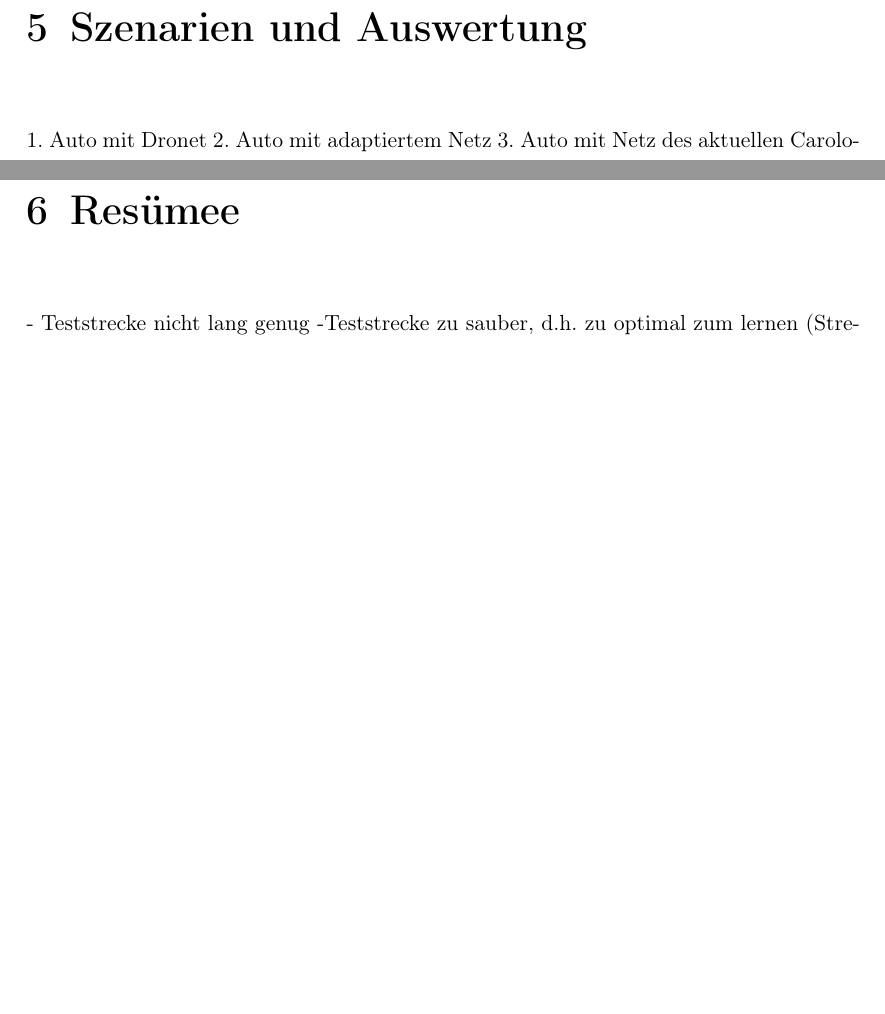
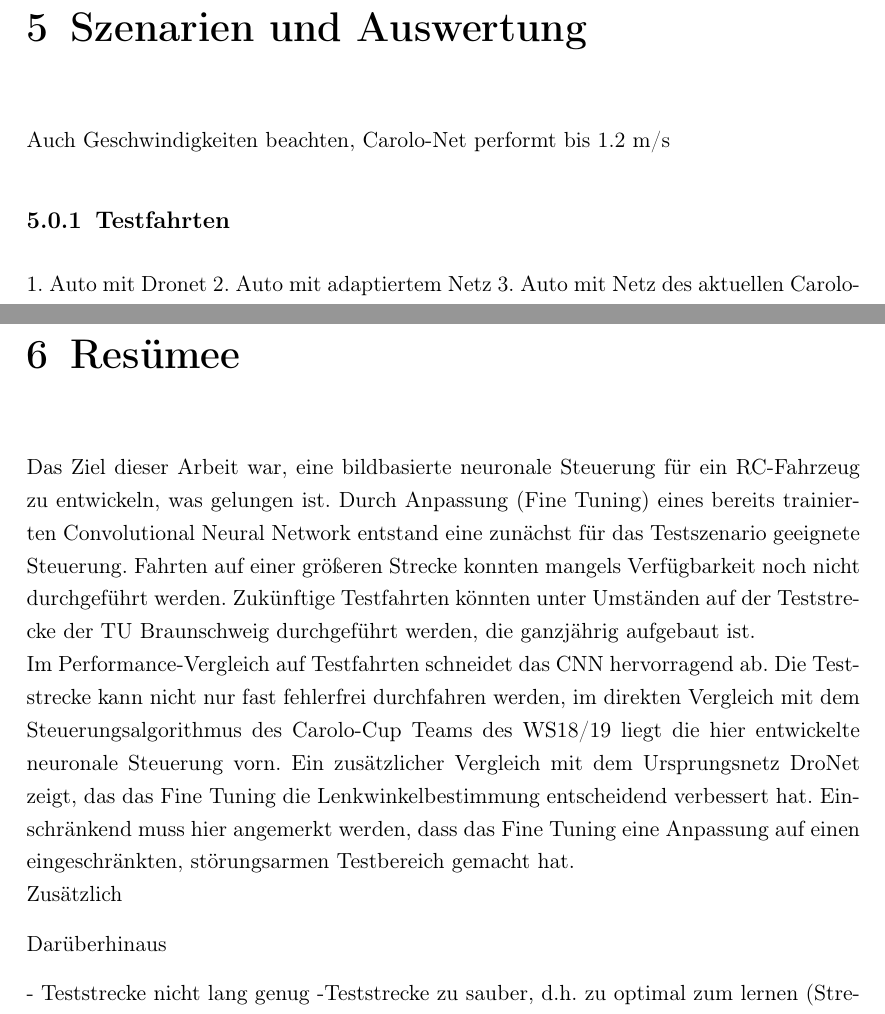
Before and after one commit to robertrslr/ba-cnn-steering, a LaTeX thesis (Latex/template-latex_thesis/RR_thesis/thesis.tex, which reads Latex/template-latex_thesis/RR_thesis/chapters/5-Szenarien-und-Auswertung.tex, Latex/template-latex_thesis/RR_thesis/chapters/6-Resümee.tex): two parts of pages 23 and 24 of 27, joined at a grey line, cut so that both start at the same text, the shorter picture padded with empty space. Compiled offline with pdfLaTeX.

Commit message:
work on thesis

```diff
--- a/Latex/template-latex_thesis/RR_thesis/chapters/5-Szenarien-und-Auswertung.tex
+++ b/Latex/template-latex_thesis/RR_thesis/chapters/5-Szenarien-und-Auswertung.tex
@@ -3,6 +3,8 @@
 %
 \chapter{Szenarien und Auswertung}
 
+Auch Geschwindigkeiten beachten, Carolo-Net performt bis 1.2 m/s
+\subsection{Testfahrten}
 
 1. Auto mit Dronet
 2. Auto mit adaptiertem Netz
--- a/Latex/template-latex_thesis/RR_thesis/chapters/6-Resümee.tex
+++ b/Latex/template-latex_thesis/RR_thesis/chapters/6-Resümee.tex
@@ -2,6 +2,17 @@
 % @author Jan Robert Rösler
 %
 \chapter{Resümee}
+
+Das Ziel dieser Arbeit war, eine bildbasierte neuronale Steuerung für ein RC-Fahrzeug zu entwickeln, was gelungen ist. Durch Anpassung (Fine Tuning) eines bereits trainierten Convolutional Neural Network entstand eine zunächst für das Testszenario geeignete Steuerung. Fahrten auf einer größeren Strecke konnten mangels Verfügbarkeit noch nicht durchgeführt werden. Zukünftige Testfahrten könnten unter Umständen auf der Teststrecke der TU Braunschweig durchgeführt werden, die ganzjährig aufgebaut ist.\\
+Im Performance-Vergleich auf Testfahrten schneidet das CNN hervorragend ab. Die Teststrecke kann nicht nur fast fehlerfrei durchfahren werden, im direkten Vergleich mit dem Steuerungsalgorithmus des Carolo-Cup Teams des WS18/19 liegt die hier entwickelte neuronale Steuerung vorn. Ein zusätzlicher Vergleich mit dem Ursprungsnetz DroNet zeigt, das das Fine Tuning die Lenkwinkelbestimmung entscheidend verbessert hat. Einschränkend muss hier angemerkt werden, dass das Fine Tuning eine Anpassung auf einen eingeschränkten, störungsarmen Testbereich gemacht hat.\\
+Zusätzlich
+
+Darüberhinaus
+
+
+
+
+
 
 - Teststrecke nicht lang genug
 -Teststrecke zu sauber, d.h. zu optimal zum lernen (Streckenführung perfekt und sauber)'
```
Also changed, not shown: Latex/template-latex_thesis/RR_thesis/figures/Steuerung.png, Latex/template-latex_thesis/RR_thesis/chapters/5-Szenarien-und-Auswertung.tex (10 more changed lines).
